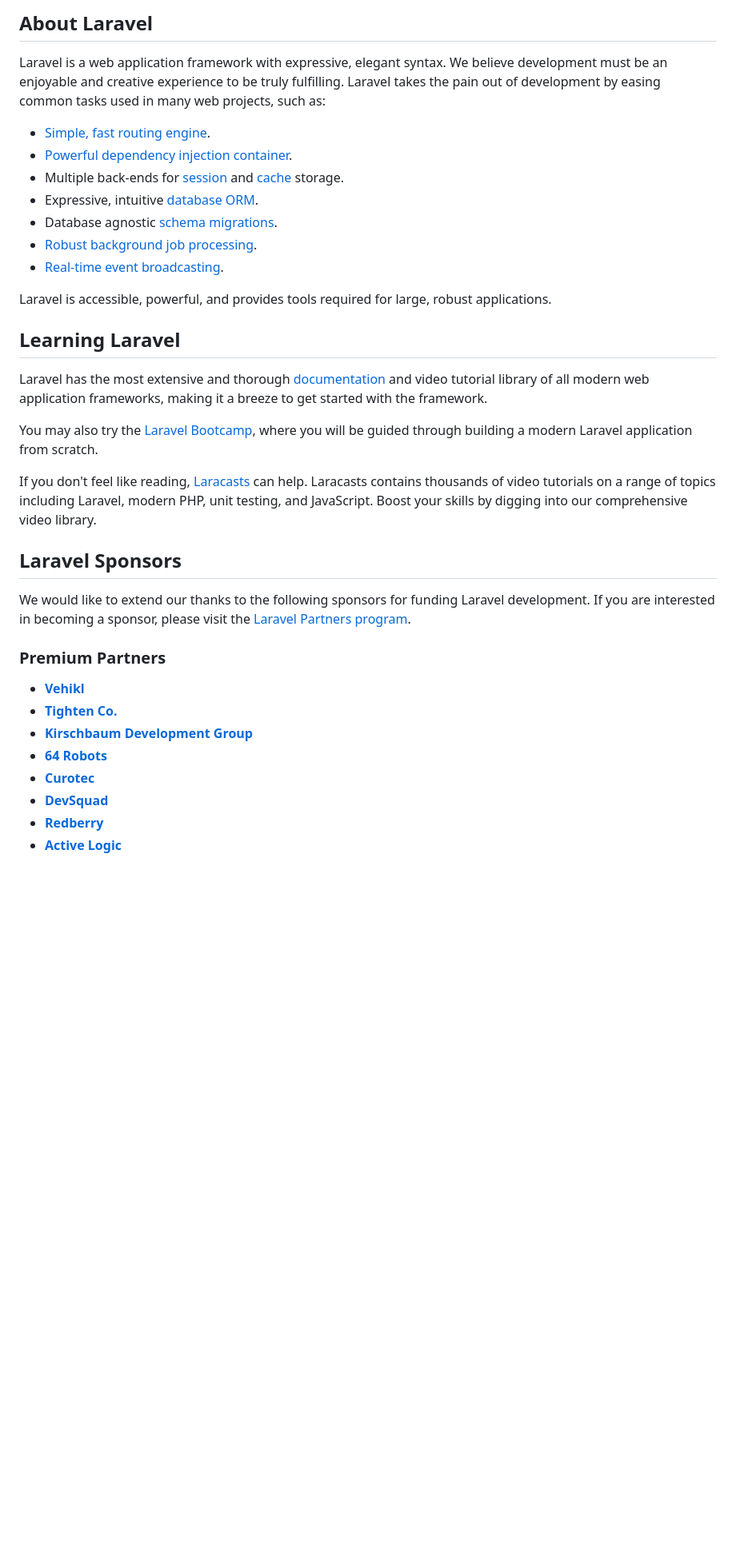
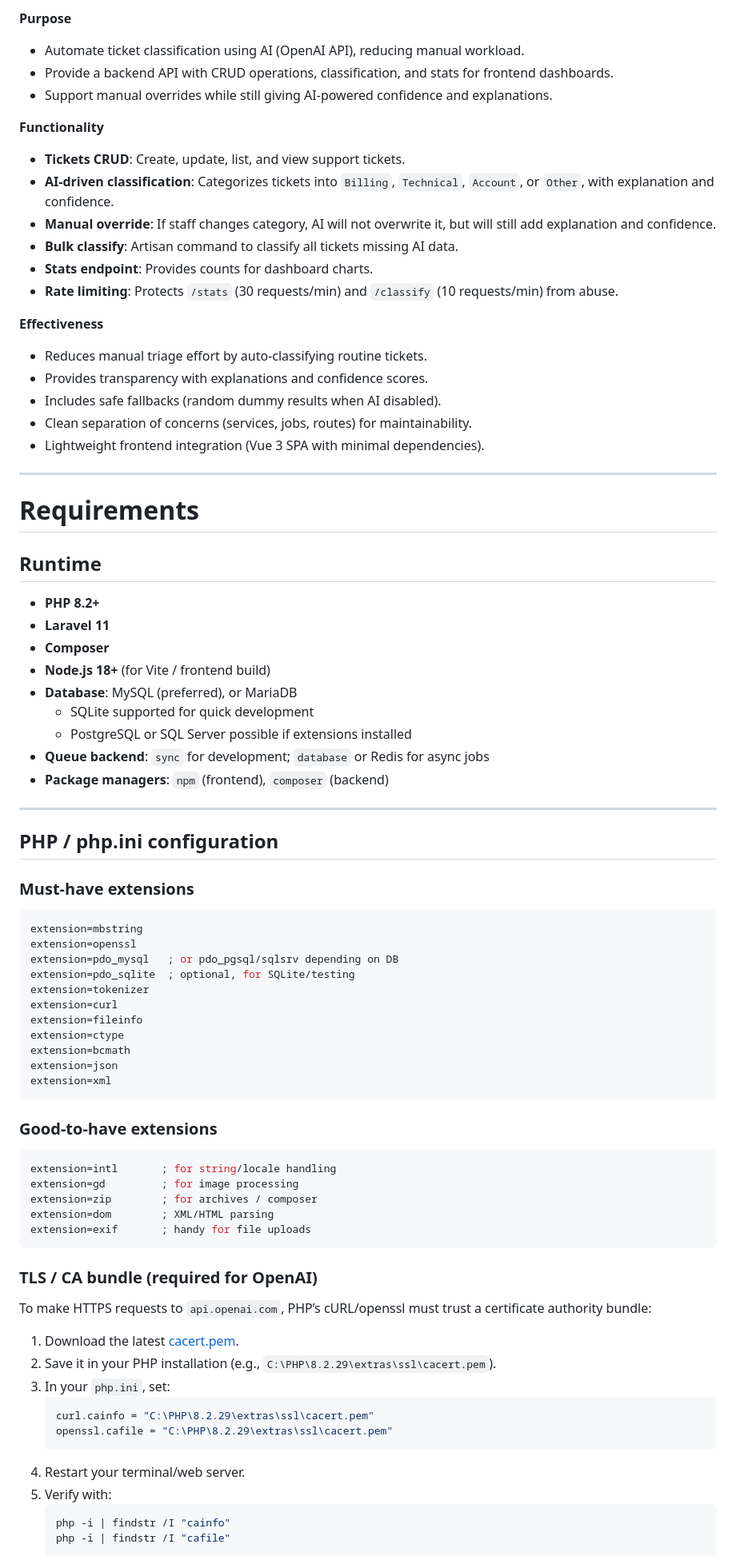
Before and after one commit to YamaNdiaye00/ticket_triage, a Markdown page: README.md, the part around the change printed below. Shown: that part at 80% size. GitHub-like rendering; blank space fills up the shorter version.

````diff
--- a/README.md
+++ b/README.md
@@ -9,38 +5,81 @@
 
-## About Laravel
+**Purpose**
+- Automate ticket classification using AI (OpenAI API), reducing manual workload.
+- Provide a backend API with CRUD operations, classification, and stats for frontend dashboards.
+- Support manual overrides while still giving AI-powered confidence and explanations.
 
-Laravel is a web application framework with expressive, elegant syntax. We believe development must be an enjoyable and creative experience to be truly fulfilling. Laravel takes the pain out of development by easing common tasks used in many web projects, such as:
+**Functionality**
+- **Tickets CRUD**: Create, update, list, and view support tickets.
+- **AI-driven classification**: Categorizes tickets into `Billing`, `Technical`, `Account`, or `Other`, with explanation and confidence.
+- **Manual override**: If staff changes category, AI will not overwrite it, but will still add explanation and confidence.
+- **Bulk classify**: Artisan command to classify all tickets missing AI data.
+- **Stats endpoint**: Provides counts for dashboard charts.
+- **Rate limiting**: Protects `/stats` (30 requests/min) and `/classify` (10 requests/min) from abuse.
 
-- [Simple, fast routing engine](https://laravel.com/docs/routing).
-- [Powerful dependency injection container](https://laravel.com/docs/container).
-- Multiple back-ends for [session](https://laravel.com/docs/session) and [cache](https://laravel.com/docs/cache) storage.
-- Expressive, intuitive [database ORM](https://laravel.com/docs/eloquent).
-- Database agnostic [schema migrations](https://laravel.com/docs/migrations).
-- [Robust background job processing](https://laravel.com/docs/queues).
-- [Real-time event broadcasting](https://laravel.com/docs/broadcasting).
+**Effectiveness**
+- Reduces manual triage effort by auto-classifying routine tickets.
+- Provides transparency with explanations and confidence scores.
+- Includes safe fallbacks (random dummy results when AI disabled).
+- Clean separation of concerns (services, jobs, routes) for maintainability.
+- Lightweight frontend integration (Vue 3 SPA with minimal dependencies).
 
-Laravel is accessible, powerful, and provides tools required for large, robust applications.
+---
 
-## Learning Laravel
+# Requirements
 
-Laravel has the most extensive and thorough [documentation](https://laravel.com/docs) and video tutorial library of all modern web application frameworks, making it a breeze to get started with the framework.
+## Runtime
+- **PHP 8.2+**
+- **Laravel 11**
+- **Composer**
+- **Node.js 18+** (for Vite / frontend build)
+- **Database**: MySQL (preferred), or MariaDB
+  - SQLite supported for quick development
+  - PostgreSQL or SQL Server possible if extensions installed
+- **Queue backend**: `sync` for development; `database` or Redis for async jobs
+- **Package managers**: `npm` (frontend), `composer` (backend)
 
-You may also try the [Laravel Bootcamp](https://bootcamp.laravel.com), where you will be guided through building a modern Laravel application from scratch.
+---
 
-If you don't feel like reading, [Laracasts](https://laracasts.com) can help. Laracasts contains thousands of video tutorials on a range of topics including Laravel, modern PHP, unit testing, and JavaScript. Boost your skills by digging into our comprehensive video library.
+## PHP / php.ini configuration
 
-## Laravel Sponsors
+### Must-have extensions
+```ini
+extension=mbstring
+extension=openssl
+extension=pdo_mysql   ; or pdo_pgsql/sqlsrv depending on DB
+extension=pdo_sqlite  ; optional, for SQLite/testing
+extension=tokenizer
+extension=curl
+extension=fileinfo
+extension=ctype
+extension=bcmath
+extension=json
+extension=xml
+```
 
-We would like to extend our thanks to the following sponsors for funding Laravel development. If you are interested in becoming a sponsor, please visit the [Laravel Partners program](https://partners.laravel.com).
+### Good-to-have extensions
+```ini
+extension=intl       ; for string/locale handling
+extension=gd         ; for image processing
+extension=zip        ; for archives / composer
+extension=dom        ; XML/HTML parsing
+extension=exif       ; handy for file uploads
+```
 
-### Premium Partners
+### TLS / CA bundle (required for OpenAI)
+To make HTTPS requests to `api.openai.com`, PHP’s cURL/openssl must trust a certificate authority bundle:
 
-- **[Vehikl](https://vehikl.com)**
-- **[Tighten Co.](https://tighten.co)**
-- **[Kirschbaum Development Group](https://kirschbaumdevelopment.com)**
-- **[64 Robots](https://64robots.com)**
-- **[Curotec](https://www.curotec.com/services/technologies/laravel)**
-- **[DevSquad](https://devsquad.com/hire-laravel-developers)**
-- **[Redberry](https://redberry.international/laravel-development)**
-- **[Active Logic](https://activelogic.com)**
+1. Download the latest [cacert.pem](https://curl.se/docs/caextract.html).
+2. Save it in your PHP installation (e.g., `C:\PHP\8.2.29\extras\ssl\cacert.pem`).
+3. In your `php.ini`, set:
+   ```ini
+   curl.cainfo = "C:\PHP\8.2.29\extras\ssl\cacert.pem"
+   openssl.cafile = "C:\PHP\8.2.29\extras\ssl\cacert.pem"
+   ```
+4. Restart your terminal/web server.
+5. Verify with:
+   ```bash
+   php -i | findstr /I "cainfo"
+   php -i | findstr /I "cafile"
+   ```
 
````
Also changed, not shown: other parts of README.md (+103 -15 lines).
